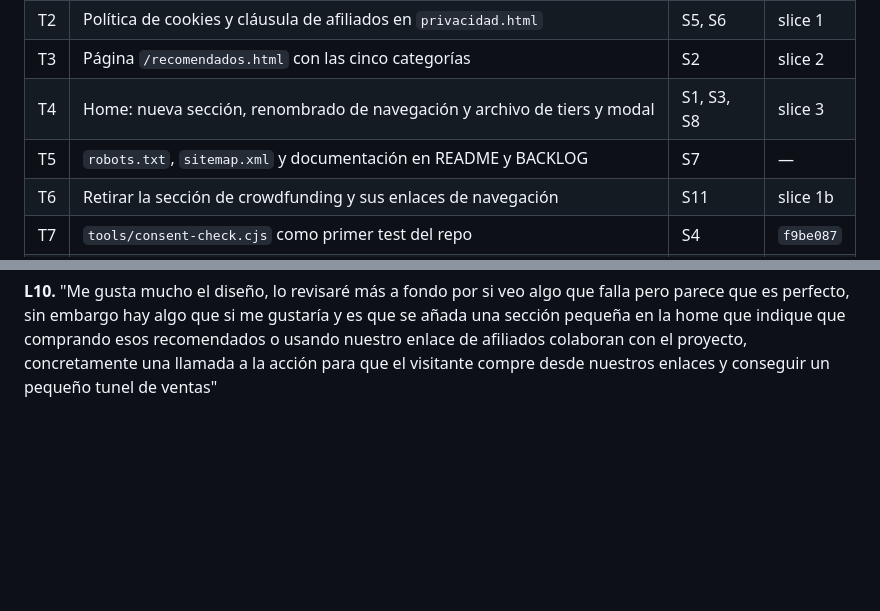
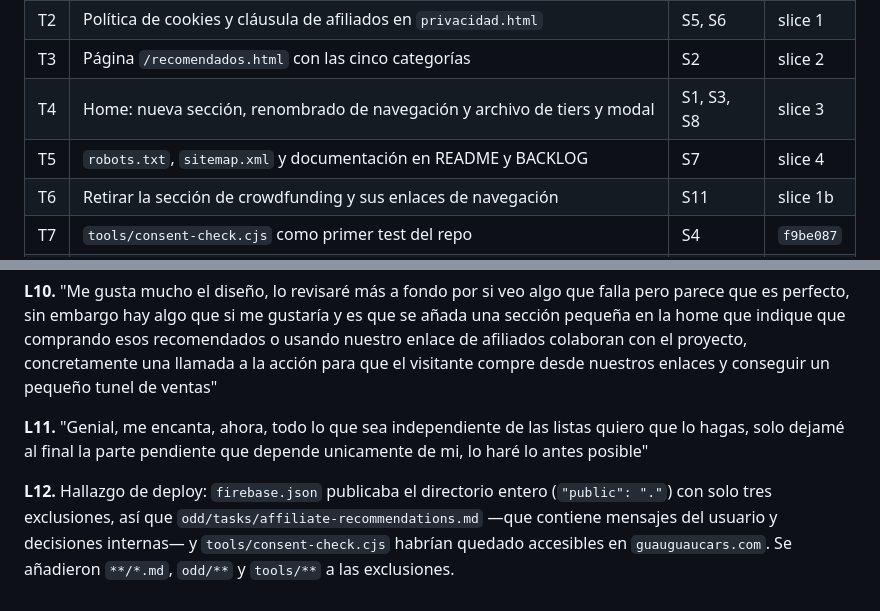
Before and after one commit to Pitcher755/GuauGuauCars_landing, a Markdown page: odd/tasks/affiliate-recommendations.md, 2 parts joined by grey strips. Rendered like a GitHub page; blank space fills up the shorter version.

```diff
--- a/odd/tasks/affiliate-recommendations.md
+++ b/odd/tasks/affiliate-recommendations.md
@@ -60,7 +60,7 @@ acortador `amzn.to`, para que el visitante vea el destino antes de hacer clic.
 | T2 | Política de cookies y cláusula de afiliados en `privacidad.html` | S5, S6 | slice 1 |
 | T3 | Página `/recomendados.html` con las cinco categorías | S2 | slice 2 |
 | T4 | Home: nueva sección, renombrado de navegación y archivo de tiers y modal | S1, S3, S8 | slice 3 |
-| T5 | `robots.txt`, `sitemap.xml` y documentación en README y BACKLOG | S7 | — |
+| T5 | `robots.txt`, `sitemap.xml` y documentación en README y BACKLOG | S7 | slice 4 |
 | T6 | Retirar la sección de crowdfunding y sus enlaces de navegación | S11 | slice 1b |
 | T7 | `tools/consent-check.cjs` como primer test del repo | S4 | `f9be087` |
 | T8 | `.gitignore`: caches del harness y backlog personal | — | `5235d5f` |
@@ -143,3 +143,12 @@ que es perfecto, sin embargo hay algo que si me gustaría y es que se añada una
 home que indique que comprando esos recomendados o usando nuestro enlace de afiliados colaboran con
 el proyecto, concretamente una llamada a la acción para que el visitante compre desde nuestros
 enlaces y conseguir un pequeño tunel de ventas"
+
+**L11.** "Genial, me encanta, ahora, todo lo que sea independiente de las listas quiero que lo
+hagas, solo dejamé al final la parte pendiente que depende unicamente de mi, lo haré lo antes
+posible"
+
+**L12.** Hallazgo de deploy: `firebase.json` publicaba el directorio entero (`"public": "."`) con
+solo tres exclusiones, así que `odd/tasks/affiliate-recommendations.md` —que contiene mensajes del
+usuario y decisiones internas— y `tools/consent-check.cjs` habrían quedado accesibles en
+`guauguaucars.com`. Se añadieron `**/*.md`, `odd/**` y `tools/**` a las exclusiones.
```
Also changed, not shown: README.md (+58 -3 lines).
